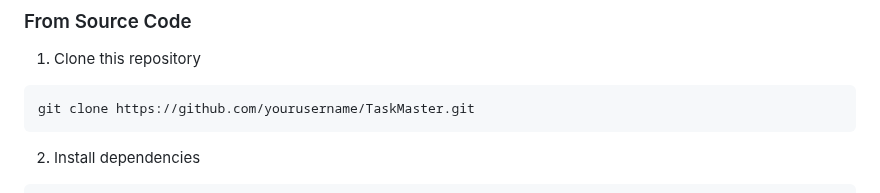
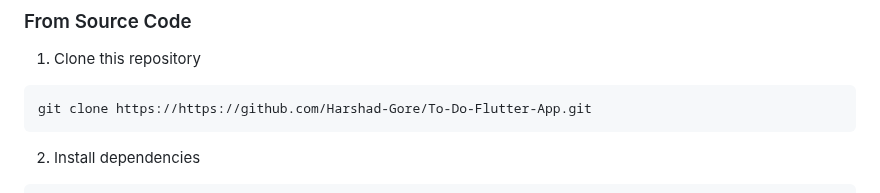
Before and after one commit to Harshad-Gore/To-Do-Flutter-App, a Markdown page: README.md, the part around the change. Rendered like a GitHub page.

Commit message:
Fix clone URL in installation instructions in README

````diff
--- a/README.md
+++ b/README.md
@@ -57,7 +57,7 @@ TaskMaster is a beautifully designed todo list application built with Flutter. I
 
 1. Clone this repository
 ```bash
-git clone https://github.com/yourusername/TaskMaster.git
+git clone https://https://github.com/Harshad-Gore/To-Do-Flutter-App.git
 ```
 
 2. Install dependencies
````
